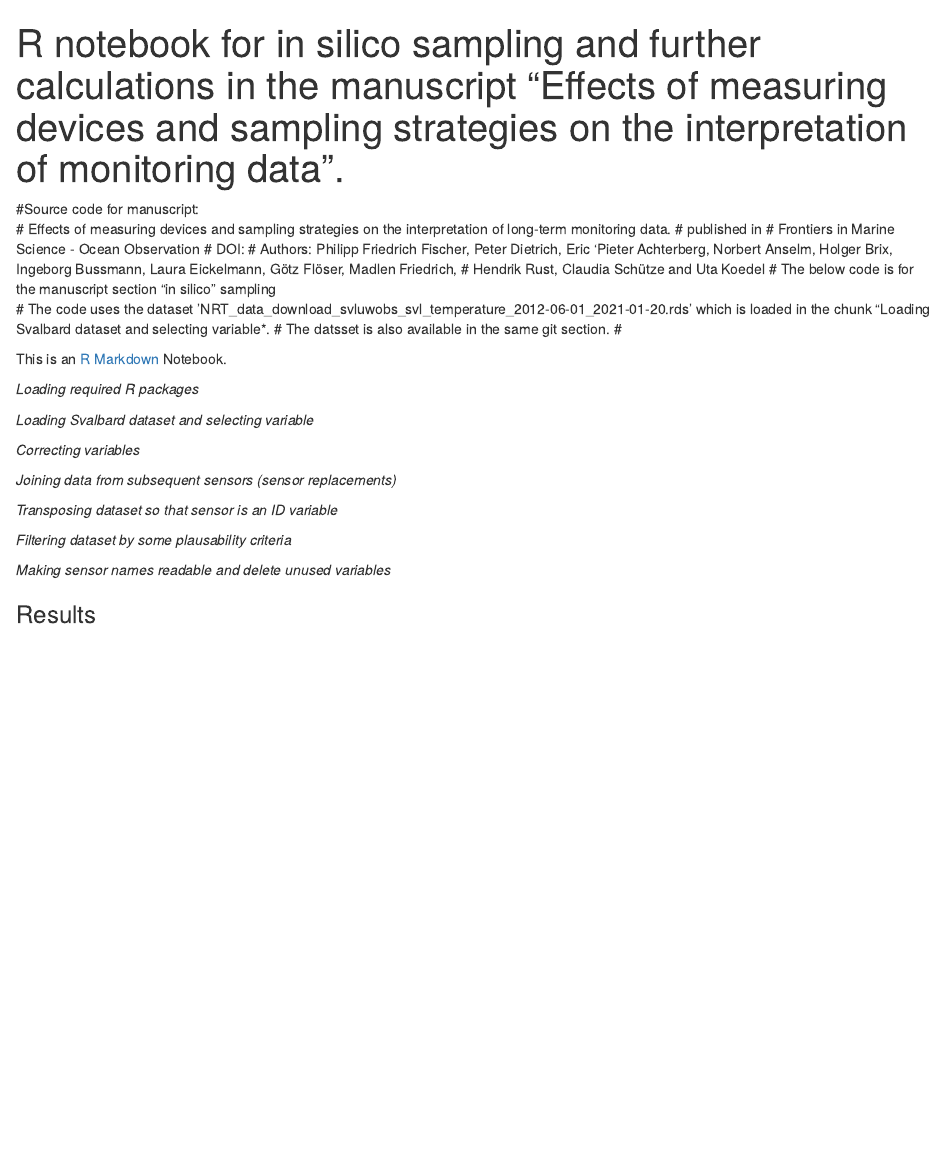
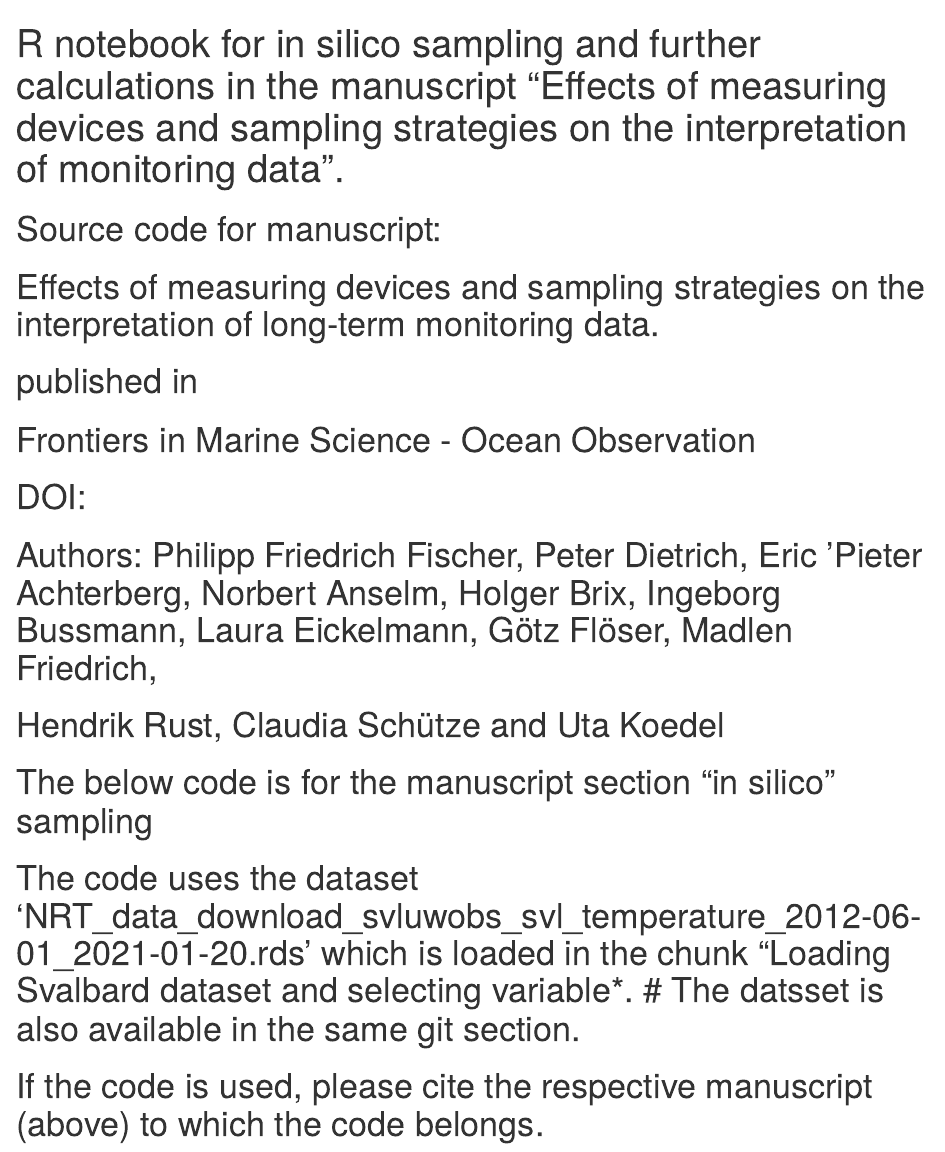
Before and after one commit to pfischer-awi/centre_for_scientific_diving, an R Markdown document (Effects_measuring_devices_sampling_strategies_monitoring_data.Rmd): the page in a window 1100 px wide, from its top. Rendered offline with R 4.5, knitr and Pandoc, with nearby package versions; some code elsewhere in the file could not run offline.

Commit message:
Update Effects_measuring_devices_sampling_strategies_monitoring_data.Rmd

```diff
--- a/Effects_measuring_devices_sampling_strategies_monitoring_data.Rmd
+++ b/Effects_measuring_devices_sampling_strategies_monitoring_data.Rmd
@@ -7,7 +7,7 @@
 # Hendrik Rust, Claudia Schütze and Uta Koedel
 # The below code is for the manuscript section "in silico" sampling
 # The code uses the dataset 'NRT_data_download_svluwobs_svl_temperature_2012-06-01_2021-01-20.rds' which is loaded in the chunk "Loading Svalbard dataset and selecting variable*. # The datsset is also available in the same git section.
-#
+# If the code is used, please cite the respective manuscript (above) to which the code belongs.
 
 ---
 title: "R notebook for in silico sampling and further calculations in the manuscript “Effects of measuring devices and sampling strategies on the interpretation of monitoring data”."
```
Also changed, not shown: Effects_measuring_devices_sampling_strategies_monitoring_data.Rmd (2 more changed lines).
